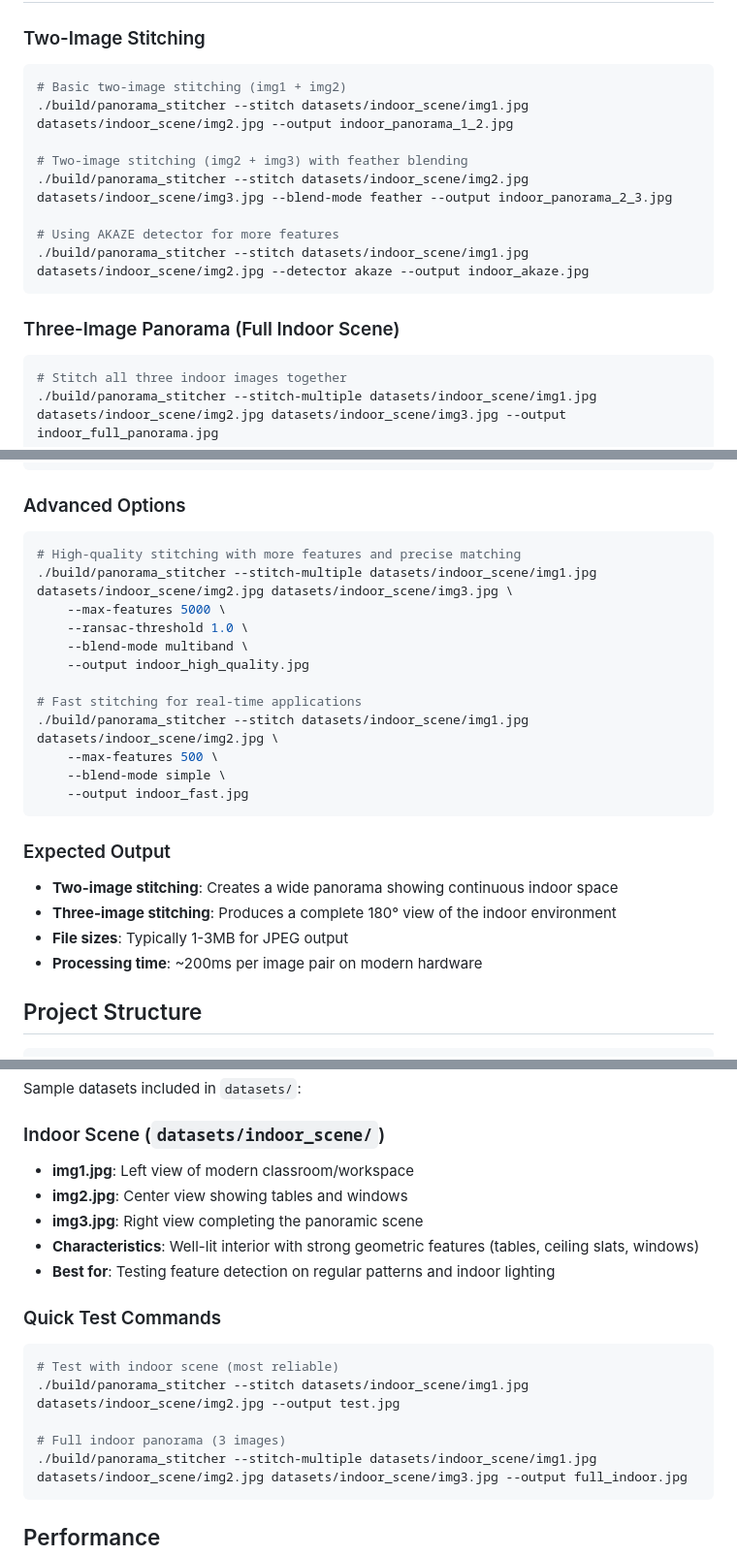
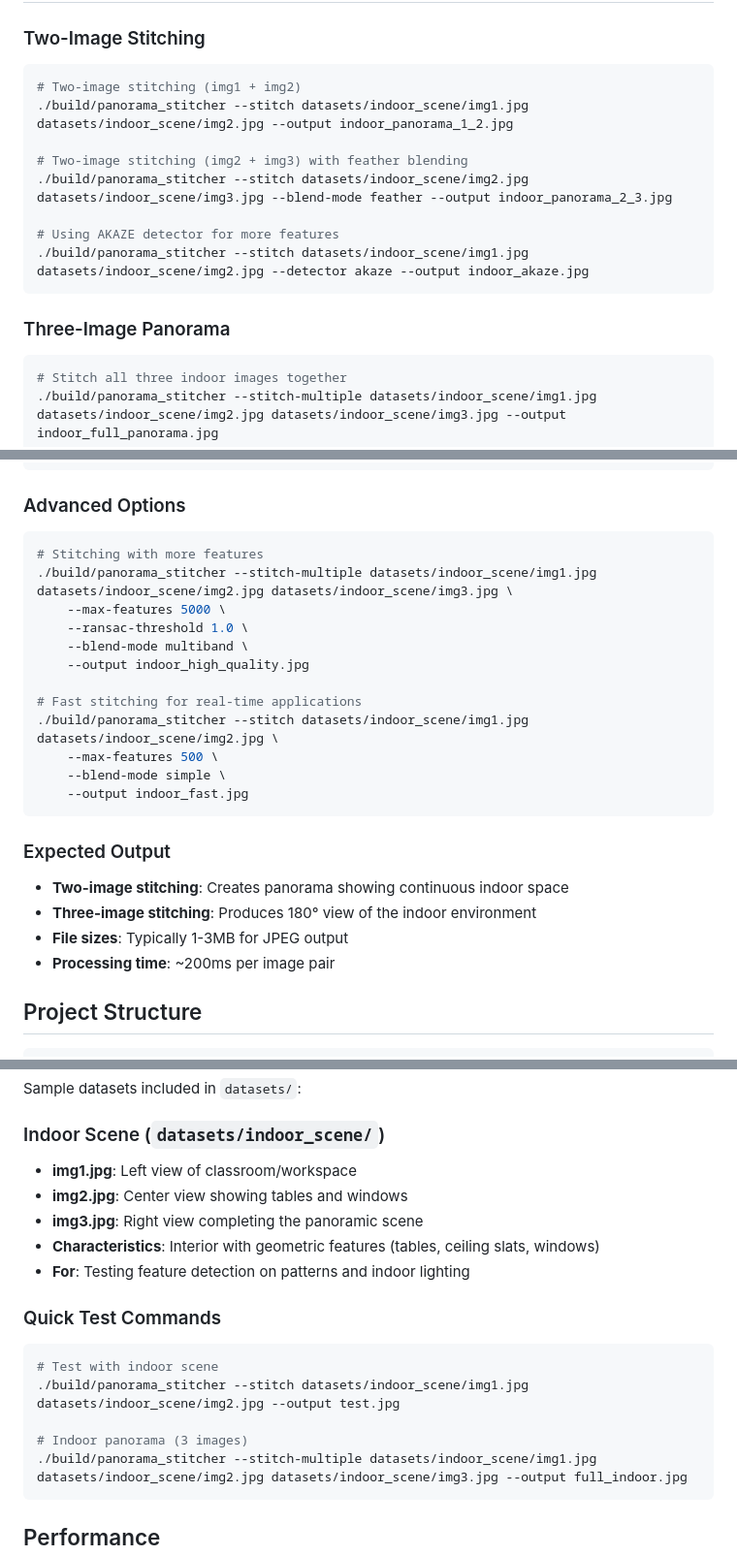
Before and after one commit to kevinphangh/panorama-stitching, a Markdown page: README.md, 3 parts joined by grey strips. Shown at 97% size. Drawn GitHub-style.

````diff
--- a/README.md
+++ b/README.md
@@ -29,7 +29,7 @@ Advanced panorama stitching application with multiple feature detectors and blen
 
 ### Two-Image Stitching
 ```bash
-# Basic two-image stitching (img1 + img2)
+# Two-image stitching (img1 + img2)
 ./build/panorama_stitcher --stitch datasets/indoor_scene/img1.jpg datasets/indoor_scene/img2.jpg --output indoor_panorama_1_2.jpg
 
 # Two-image stitching (img2 + img3) with feather blending
@@ -39,7 +39,7 @@ Advanced panorama stitching application with multiple feature detectors and blen
 ./build/panorama_stitcher --stitch datasets/indoor_scene/img1.jpg datasets/indoor_scene/img2.jpg --detector akaze --output indoor_akaze.jpg
 ```
 
-### Three-Image Panorama (Full Indoor Scene)
+### Three-Image Panorama
 ```bash
 # Stitch all three indoor images together
 ./build/panorama_stitcher --stitch-multiple datasets/indoor_scene/img1.jpg datasets/indoor_scene/img2.jpg datasets/indoor_scene/img3.jpg --output indoor_full_panorama.jpg
@@ -53,7 +53,7 @@ Advanced panorama stitching application with multiple feature detectors and blen
 
 ### Advanced Options
 ```bash
-# High-quality stitching with more features and precise matching
+# Stitching with more features
 ./build/panorama_stitcher --stitch-multiple datasets/indoor_scene/img1.jpg datasets/indoor_scene/img2.jpg datasets/indoor_scene/img3.jpg \
     --max-features 5000 \
     --ransac-threshold 1.0 \
@@ -68,10 +68,10 @@ Advanced panorama stitching application with multiple feature detectors and blen
 ```
 
 ### Expected Output
-- **Two-image stitching**: Creates a wide panorama showing continuous indoor space
-- **Three-image stitching**: Produces a complete 180° view of the indoor environment
+- **Two-image stitching**: Creates panorama showing continuous indoor space
+- **Three-image stitching**: Produces 180° view of the indoor environment
 - **File sizes**: Typically 1-3MB for JPEG output
-- **Processing time**: ~200ms per image pair on modern hardware
+- **Processing time**: ~200ms per image pair
 
 ## Project Structure
 
@@ -132,18 +132,18 @@ make -j$(nproc)
 Sample datasets included in `datasets/`:
 
 ### Indoor Scene (`datasets/indoor_scene/`)
-- **img1.jpg**: Left view of modern classroom/workspace
+- **img1.jpg**: Left view of classroom/workspace
 - **img2.jpg**: Center view showing tables and windows
 - **img3.jpg**: Right view completing the panoramic scene
-- **Characteristics**: Well-lit interior with strong geometric features (tables, ceiling slats, windows)
-- **Best for**: Testing feature detection on regular patterns and indoor lighting
+- **Characteristics**: Interior with geometric features (tables, ceiling slats, windows)
+- **For**: Testing feature detection on patterns and indoor lighting
 
 ### Quick Test Commands
 ```bash
-# Test with indoor scene (most reliable)
+# Test with indoor scene
 ./build/panorama_stitcher --stitch datasets/indoor_scene/img1.jpg datasets/indoor_scene/img2.jpg --output test.jpg
 
-# Full indoor panorama (3 images)
+# Indoor panorama (3 images)
 ./build/panorama_stitcher --stitch-multiple datasets/indoor_scene/img1.jpg datasets/indoor_scene/img2.jpg datasets/indoor_scene/img3.jpg --output full_indoor.jpg
 ```
 
````
Also changed, not shown: other parts of README.md (+3 -3 lines), docs/EXPERIMENT_GUIDE.md (+3 -3 lines), docs/REPORT.md (+20 -20 lines).
